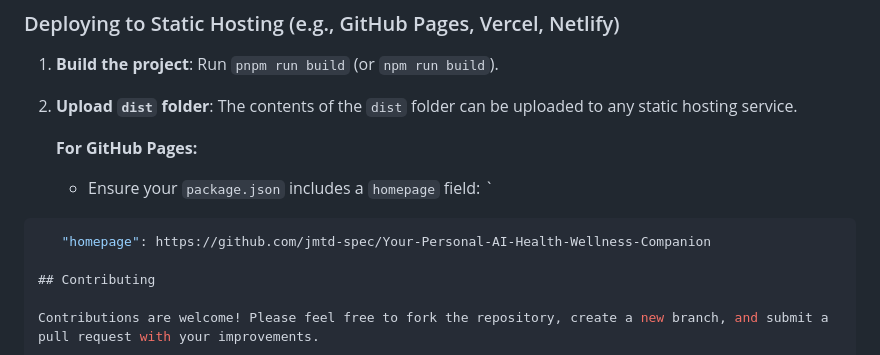
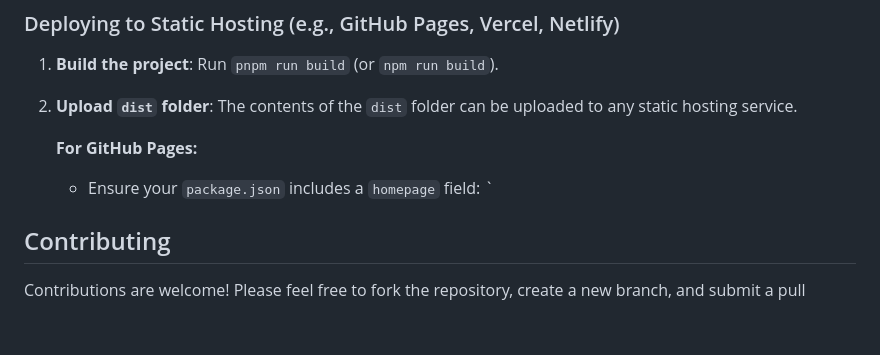
Before and after one commit to jmtd-spec/Your-Personal-AI-Health-Wellness-Companion, a Markdown page: README.md, the part around the change. GitHub-like rendering; blank space fills up the shorter version.

````diff
--- a/README.md
+++ b/README.md
@@ -96,10 +96,6 @@ This command bundles the React app into static files in the `dist/` directory, r
     **For GitHub Pages:**
     - Ensure your `package.json` includes a `homepage` field: `
 
-
-```json
-   "homepage": https://github.com/jmtd-spec/Your-Personal-AI-Health-Wellness-Companion
-
 ## Contributing
 
 Contributions are welcome! Please feel free to fork the repository, create a new branch, and submit a pull request with your improvements.
````
